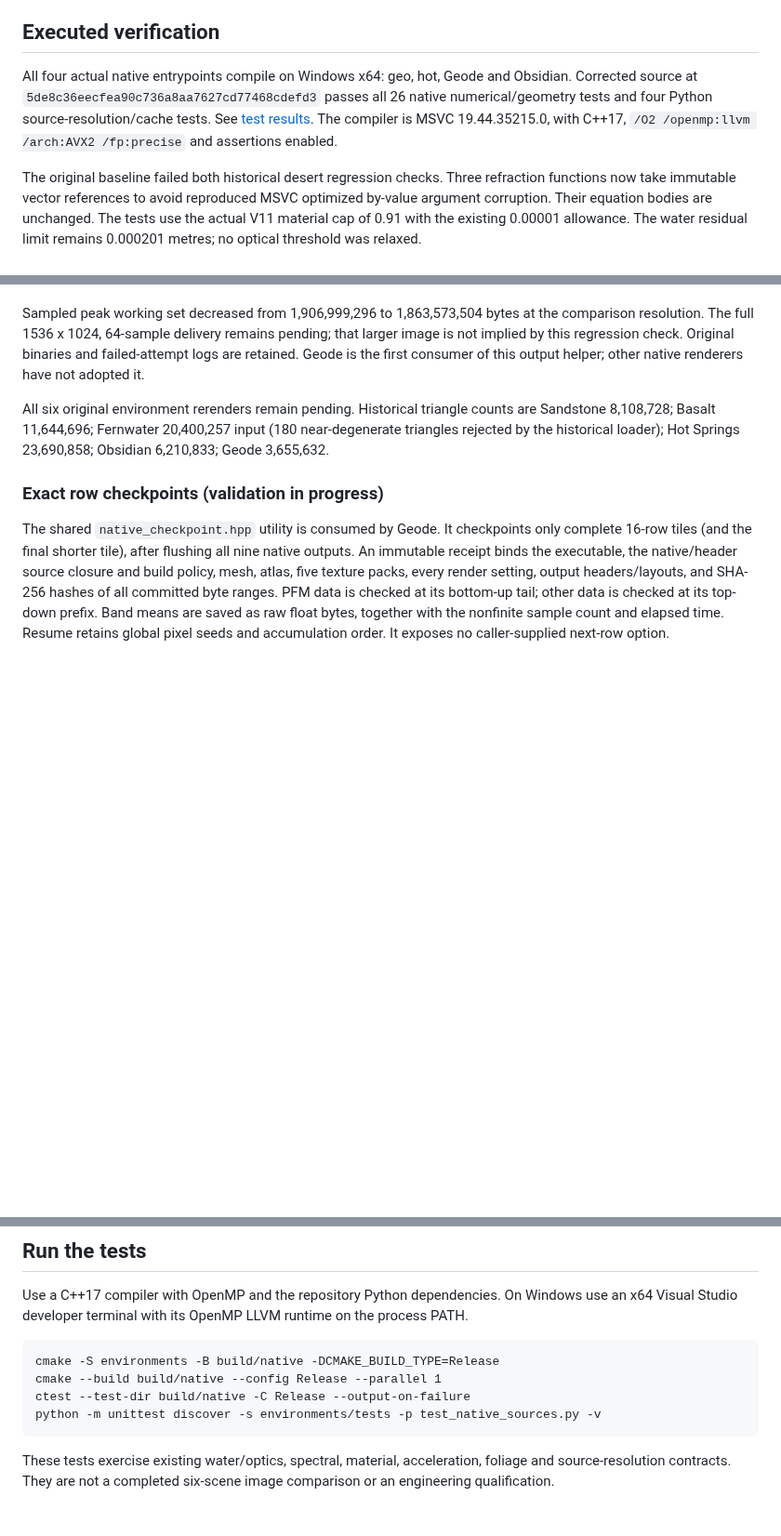
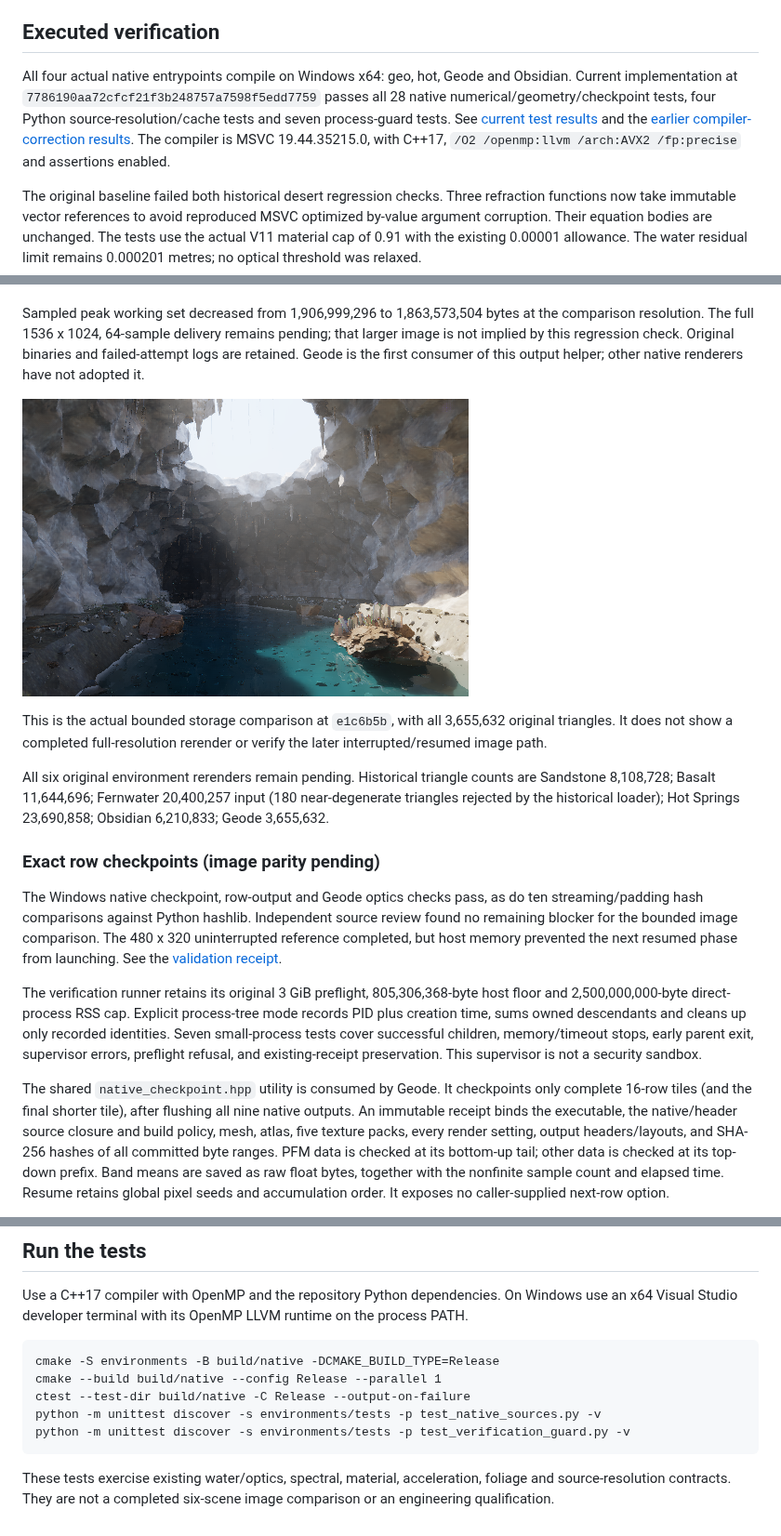
Before and after one commit to cybrdelic/cybr-scenes, a Markdown page: docs/shared-native-core/README.md, 3 parts joined by grey strips. Shown at 93% size. Drawn GitHub-style; pictures changed too: docs/shared-native-core/geode-storage-regression.png (added); blank space fills up the shorter version.

Commit message:
Record native publication checks and original Geode storage proof

````diff
--- a/docs/shared-native-core/README.md
+++ b/docs/shared-native-core/README.md
@@ -6,7 +6,7 @@ The [move manifest](../../environments/provenance/shared-native-header-move.json
 
 ## Executed verification
 
-All four actual native entrypoints compile on Windows x64: geo, hot, Geode and Obsidian. Corrected source at `5de8c36eecfea90c736a8aa7627cd77468cdefd3` passes all 26 native numerical/geometry tests and four Python source-resolution/cache tests. See [test results](windows-native-tests.json). The compiler is MSVC 19.44.35215.0, with C++17, `/O2 /openmp:llvm /arch:AVX2 /fp:precise` and assertions enabled.
+All four actual native entrypoints compile on Windows x64: geo, hot, Geode and Obsidian. Current implementation at `7786190aa72cfcf21f3b248757a7598f5edd7759` passes all 28 native numerical/geometry/checkpoint tests, four Python source-resolution/cache tests and seven process-guard tests. See [current test results](windows-publication-tests.json) and the [earlier compiler-correction results](windows-native-tests.json). The compiler is MSVC 19.44.35215.0, with C++17, `/O2 /openmp:llvm /arch:AVX2 /fp:precise` and assertions enabled.
 
 The original baseline failed both historical desert regression checks. Three refraction functions now take immutable vector references to avoid reproduced MSVC optimized by-value argument corruption. Their equation bodies are unchanged. The tests use the actual V11 material cap of 0.91 with the existing 0.00001 allowance. The water residual limit remains 0.000201 metres; no optical threshold was relaxed.
 
@@ -28,9 +28,28 @@ The Windows build, binary row-layout/error checks and Geode optical self-test pa
 
 Sampled peak working set decreased from 1,906,999,296 to 1,863,573,504 bytes at the comparison resolution. The full 1536 x 1024, 64-sample delivery remains pending; that larger image is not implied by this regression check. Original binaries and failed-attempt logs are retained. Geode is the first consumer of this output helper; other native renderers have not adopted it.
 
+![Original Geode storage regression, complete geometry at 480 x 320 and 16 samples](geode-storage-regression.png)
+
+This is the actual bounded storage comparison at `e1c6b5b`, with all 3,655,632
+original triangles. It does not show a completed full-resolution rerender or
+verify the later interrupted/resumed image path.
+
 All six original environment rerenders remain pending. Historical triangle counts are Sandstone 8,108,728; Basalt 11,644,696; Fernwater 20,400,257 input (180 near-degenerate triangles rejected by the historical loader); Hot Springs 23,690,858; Obsidian 6,210,833; Geode 3,655,632.
 
-### Exact row checkpoints (validation in progress)
+### Exact row checkpoints (image parity pending)
+
+The Windows native checkpoint, row-output and Geode optics checks pass, as do
+ten streaming/padding hash comparisons against Python hashlib. Independent
+source review found no remaining blocker for the bounded image comparison.
+The 480 x 320 uninterrupted reference completed, but host memory prevented the
+next resumed phase from launching. See the [validation receipt](geode-resume-validation.json).
+
+The verification runner retains its original 3 GiB preflight, 805,306,368-byte
+host floor and 2,500,000,000-byte direct-process RSS cap. Explicit process-tree
+mode records PID plus creation time, sums owned descendants and cleans up only
+recorded identities. Seven small-process tests cover successful children,
+memory/timeout stops, early parent exit, supervisor errors, preflight refusal,
+and existing-receipt preservation. This supervisor is not a security sandbox.
 
 The shared `native_checkpoint.hpp` utility is consumed by Geode. It checkpoints
 only complete 16-row tiles (and the final shorter tile), after flushing all nine
@@ -83,6 +102,7 @@ cmake -S environments -B build/native -DCMAKE_BUILD_TYPE=Release
 cmake --build build/native --config Release --parallel 1
 ctest --test-dir build/native -C Release --output-on-failure
 python -m unittest discover -s environments/tests -p test_native_sources.py -v
+python -m unittest discover -s environments/tests -p test_verification_guard.py -v
 ```
 
 These tests exercise existing water/optics, spectral, material, acceleration, foliage and source-resolution contracts. They are not a completed six-scene image comparison or an engineering qualification.
````
Also changed, not shown: 2 other files.
